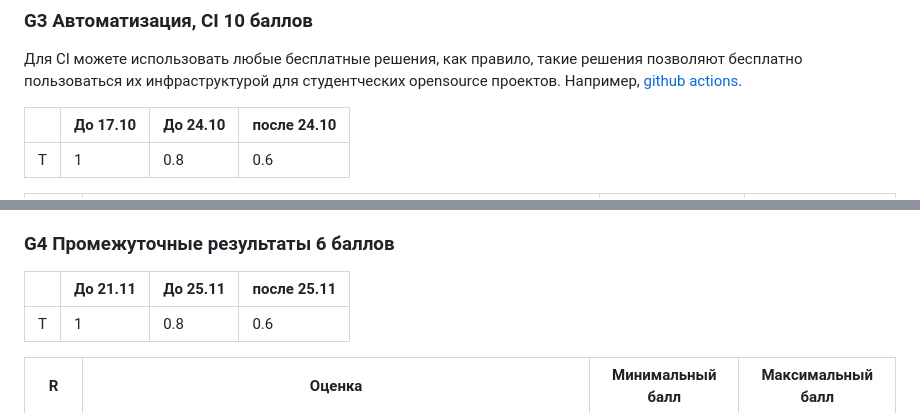
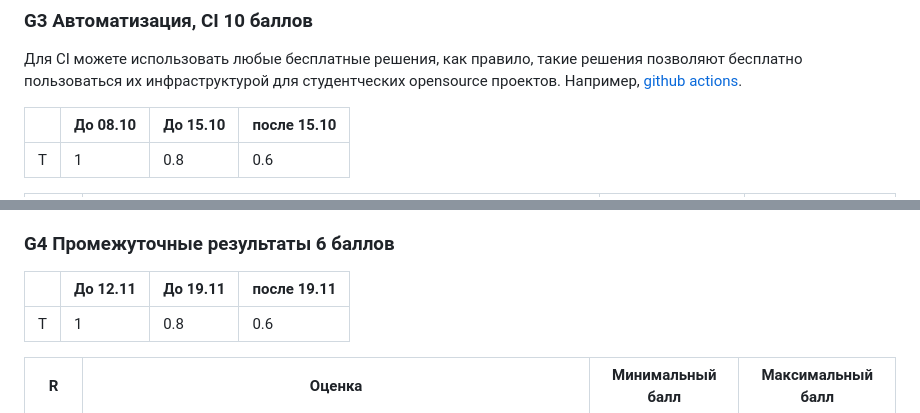
Before and after one commit to stepancar-web-programming/readme, a Markdown page: PROJECT.md, 2 parts joined by grey strips. Drawn GitHub-style.

```diff
--- a/PROJECT.md
+++ b/PROJECT.md
@@ -181,7 +181,7 @@ https://github.com/stepancar-web-programming/readme/blob/master/projects.json
 Для CI можете использовать любые бесплатные решения, как правило, такие решения позволяют бесплатно пользоваться их инфраструктурой для студентческих opensource проектов.
 Например, [github actions](https://github.com/features/actions).
 
-|  | До 17.10 | До 24.10 | после 24.10|
+|  | До 08.10 | До 15.10 | после 15.10|
 |--|----------|----------|------------|
 |T| 1        | 0.8      | 0.6         |
 
@@ -210,7 +210,7 @@ https://github.com/stepancar-web-programming/readme/blob/master/projects.json
 
 ### G4 Промежуточные результаты 6 баллов
 
-|  | До 21.11  | До 25.11 | после 25.11|
+|  | До 12.11  | До 19.11 | после 19.11|
 |--|----------|----------|------------|
 |T| 1        | 0.8      | 0.6         |
 
```
Also changed, not shown: other parts of PROJECT.md (+4 -4 lines).
